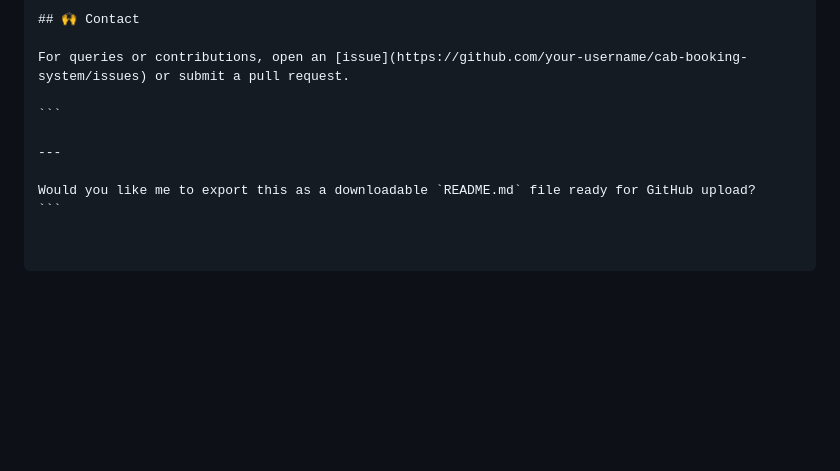
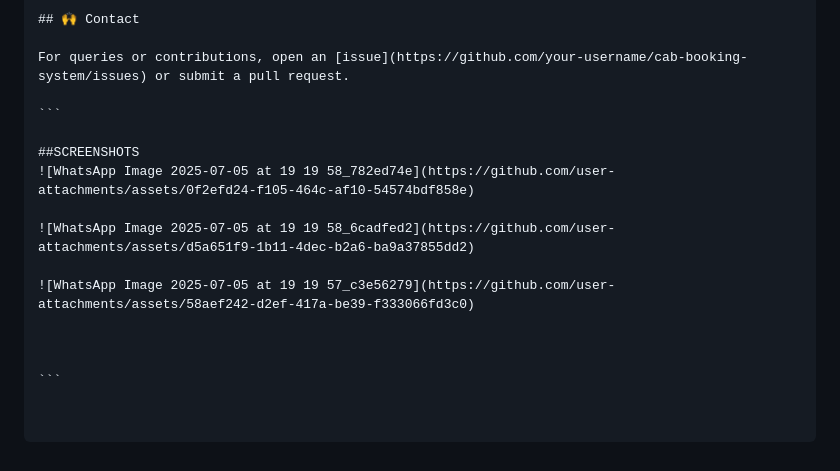
Before and after one commit to laksh344/Cab-booking-System-Java-Springboot, a Markdown page: README.md, the part around the change. Rendered like a GitHub page; blank space fills up the shorter version.

````diff
--- a/README.md
+++ b/README.md
@@ -200,7 +200,13 @@ For queries or contributions, open an [issue](https://github.com/your-username/c
 
 ```
 
----
+##SCREENSHOTS
+![WhatsApp Image 2025-07-05 at 19 19 58_782ed74e](https://github.com/user-attachments/assets/0f2efd24-f105-464c-af10-54574bdf858e)
 
-Would you like me to export this as a downloadable `README.md` file ready for GitHub upload?
+![WhatsApp Image 2025-07-05 at 19 19 58_6cadfed2](https://github.com/user-attachments/assets/d5a651f9-1b11-4dec-b2a6-ba9a37855dd2)
+
+![WhatsApp Image 2025-07-05 at 19 19 57_c3e56279](https://github.com/user-attachments/assets/58aef242-d2ef-417a-be39-f333066fd3c0)
+
+
+
 ```
````
